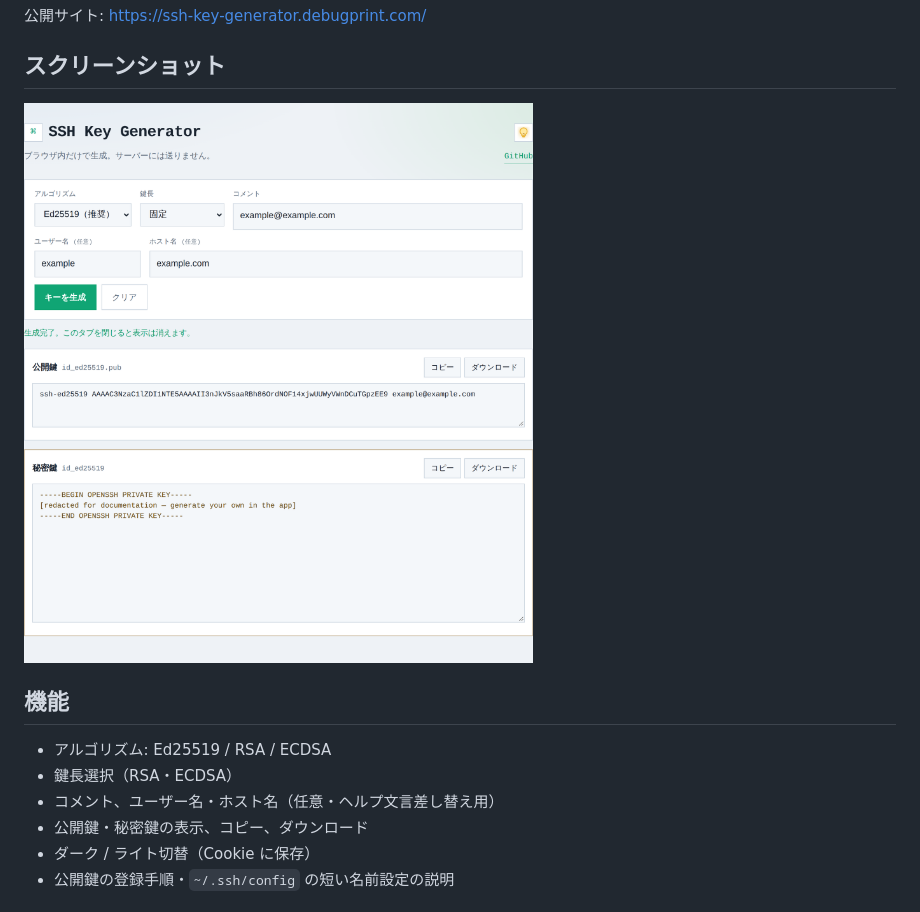
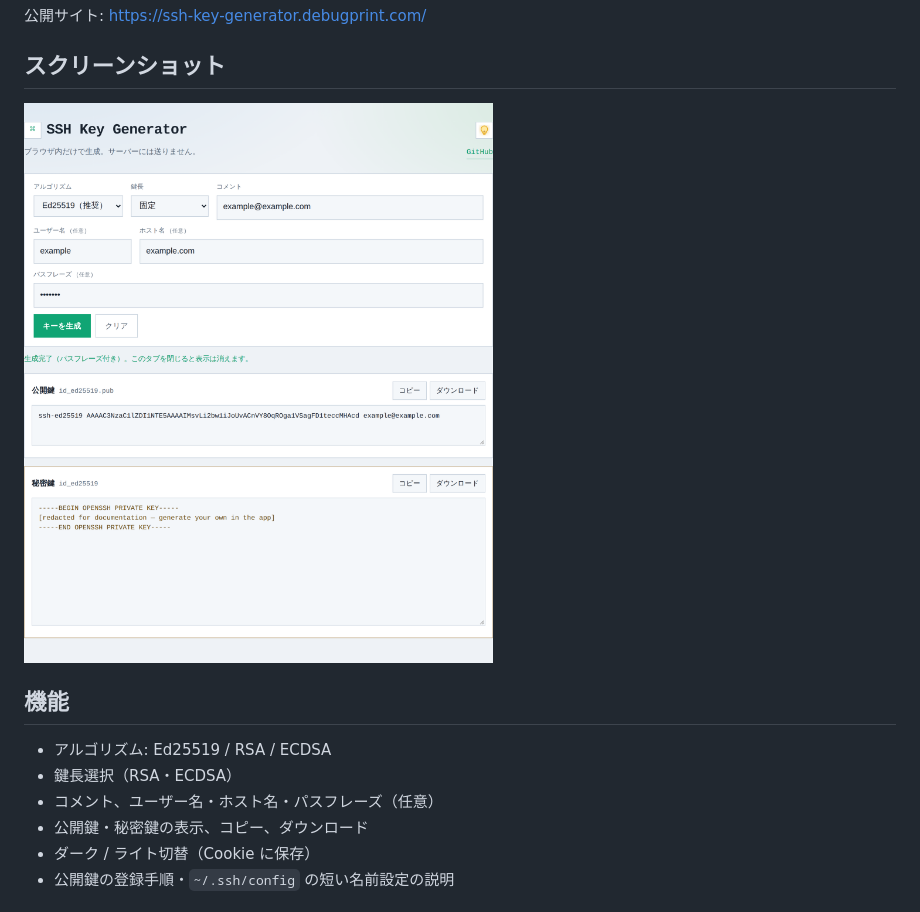
Before and after one commit to kuwa2005/SSH-Key-Generator, a Markdown page: README.md, the part around the change. Drawn GitHub-style; pictures changed too: docs/screenshots/main-ui-light-pass.png (added), docs/screenshots/main-ui-light.png (deleted).

```diff
--- a/README.md
+++ b/README.md
@@ -7,13 +7,13 @@
 
 ## スクリーンショット
 
-![メイン画面（ライトモード）](docs/screenshots/main-ui-light.png)
+![メイン画面（ライトモード）](docs/screenshots/main-ui-light-pass.png)
 
 ## 機能
 
 - アルゴリズム: Ed25519 / RSA / ECDSA
 - 鍵長選択（RSA・ECDSA）
-- コメント、ユーザー名・ホスト名（任意・ヘルプ文言差し替え用）
+- コメント、ユーザー名・ホスト名・パスフレーズ（任意）
 - 公開鍵・秘密鍵の表示、コピー、ダウンロード
 - ダーク / ライト切替（Cookie に保存）
 - 公開鍵の登録手順・`~/.ssh/config` の短い名前設定の説明
```
Also changed, not shown: 7 other files.
